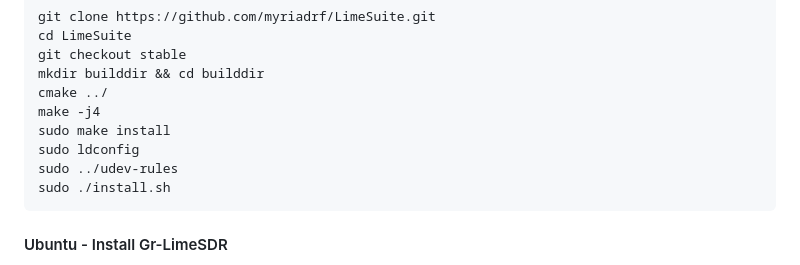
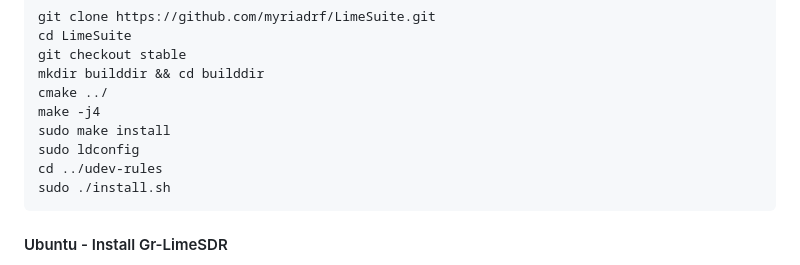
Before and after one commit to Anthiaume/LELEC210X-GroupA, a Markdown page: INSTALL.md, the part around the change. Rendered like a GitHub page.

Commit message:
Update installation instructions for udev rules

````diff
--- a/INSTALL.md
+++ b/INSTALL.md
@@ -365,7 +365,7 @@ cmake ../
 make -j4
 sudo make install
 sudo ldconfig
-sudo ../udev-rules
+cd ../udev-rules
 sudo ./install.sh
 ```
 
````
